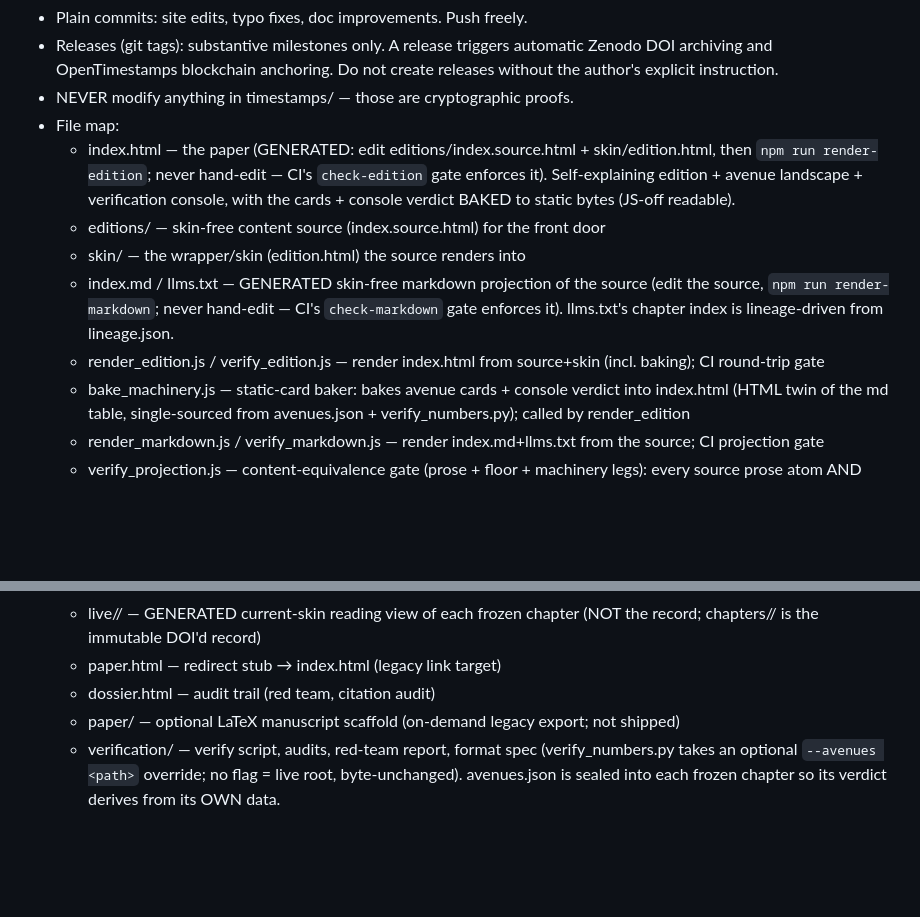
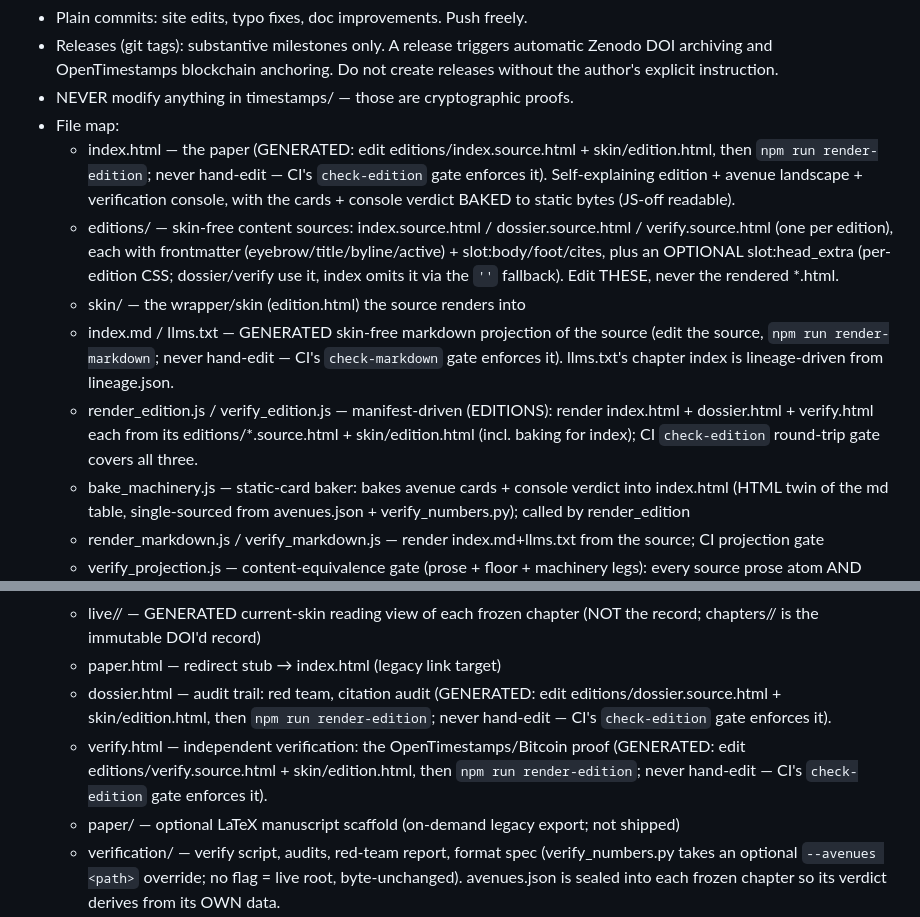
Before and after one commit to m4gr4th34/open-dossier-template, a Markdown page: CLAUDE.md, 2 parts joined by grey strips. Rendered like a GitHub page; blank space fills up the shorter version.

Commit message:
docs(CLAUDE.md): correct the file map to the three-edition manifest model
The file map was half-migrated: index.html carried the GENERATED note, but editions/
was described as one source ("index.source.html for the front door"), render/gate as
single-edition, dossier.html had no GENERATED note, and verify.html was absent. A future
agent session booting from this map would reasonably hand-edit dossier.html/verify.html —
which check-edition now rejects. Correct all four: editions/ names all three sources + the
slot model; render_edition/verify_edition described as manifest-driven over all three;
dossier.html gains the GENERATED clause mirroring index.html; verify.html added with the
same clause. Every claim verified against the real repo layout. P1-a of the doc-truth pass:
the executor's model now matches the machinery the trinity arc built.

Co-Authored-By: Claude Opus 4.8 <noreply@anthropic.com>

```diff
--- a/CLAUDE.md
+++ b/CLAUDE.md
@@ -140,17 +140,18 @@ verification script, and its claim ledger all live here.
 - NEVER modify anything in timestamps/ — those are cryptographic proofs.
 - File map:
   - index.html        — the paper (GENERATED: edit editions/index.source.html + skin/edition.html, then `npm run render-edition`; never hand-edit — CI's `check-edition` gate enforces it). Self-explaining edition + avenue landscape + verification console, with the cards + console verdict BAKED to static bytes (JS-off readable).
-  - editions/         — skin-free content source (index.source.html) for the front door
+  - editions/         — skin-free content sources: index.source.html / dossier.source.html / verify.source.html (one per edition), each with frontmatter (eyebrow/title/byline/active) + slot:body/foot/cites, plus an OPTIONAL slot:head_extra (per-edition CSS; dossier/verify use it, index omits it via the `''` fallback). Edit THESE, never the rendered *.html.
   - skin/             — the wrapper/skin (edition.html) the source renders into
   - index.md / llms.txt — GENERATED skin-free markdown projection of the source (edit the source, `npm run render-markdown`; never hand-edit — CI's `check-markdown` gate enforces it). llms.txt's chapter index is lineage-driven from lineage.json.
-  - render_edition.js / verify_edition.js   — render index.html from source+skin (incl. baking); CI round-trip gate
+  - render_edition.js / verify_edition.js   — manifest-driven (EDITIONS): render index.html + dossier.html + verify.html each from its editions/*.source.html + skin/edition.html (incl. baking for index); CI `check-edition` round-trip gate covers all three.
   - bake_machinery.js — static-card baker: bakes avenue cards + console verdict into index.html (HTML twin of the md table, single-sourced from avenues.json + verify_numbers.py); called by render_edition
   - render_markdown.js / verify_markdown.js — render index.md+llms.txt from the source; CI projection gate
   - verify_projection.js — content-equivalence gate (prose + floor + machinery legs): every source prose atom AND baked avenue/console machinery present in BOTH index.html and index.md, for the working draft, every sealed chapter under chapters/<tag>/, AND every back-catalog re-skin under live/<tag>/ (vs the chapter's own sealed source + index.md) (CI `check-projection`)
   - render_backcatalog.js / verify_backcatalog.js — re-skin every lineage chapter into live/<tag>/index.html (current skin@HEAD + the chapter's OWN sealed source/avenues.json, with a banner pointing at the frozen record); CI sync gate (`check-backcatalog`). live/ is fully automated: a new chapter is born with its view in the freeze commit (`freeze-chapter.yml` runs the renderer atomically); skin/renderer changes re-skin the existing catalog (`reskin-backcatalog.yml`). Both gate before committing; humans never run it — `npm run render-backcatalog` is a local-preview convenience only.
   - live/<tag>/         — GENERATED current-skin reading view of each frozen chapter (NOT the record; chapters/<tag>/ is the immutable DOI'd record)
   - paper.html        — redirect stub → index.html (legacy link target)
-  - dossier.html      — audit trail (red team, citation audit)
+  - dossier.html      — audit trail: red team, citation audit (GENERATED: edit editions/dossier.source.html + skin/edition.html, then `npm run render-edition`; never hand-edit — CI's `check-edition` gate enforces it).
+  - verify.html       — independent verification: the OpenTimestamps/Bitcoin proof (GENERATED: edit editions/verify.source.html + skin/edition.html, then `npm run render-edition`; never hand-edit — CI's `check-edition` gate enforces it).
   - paper/            — optional LaTeX manuscript scaffold (on-demand legacy export; not shipped)
   - verification/     — verify script, audits, red-team report, format spec (verify_numbers.py takes an optional `--avenues <path>` override; no flag = live root, byte-unchanged). avenues.json is sealed into each frozen chapter so its verdict derives from its OWN data.
   - figures/          — vendored living-figures runtime (interactive SVG via data-figure)
```
